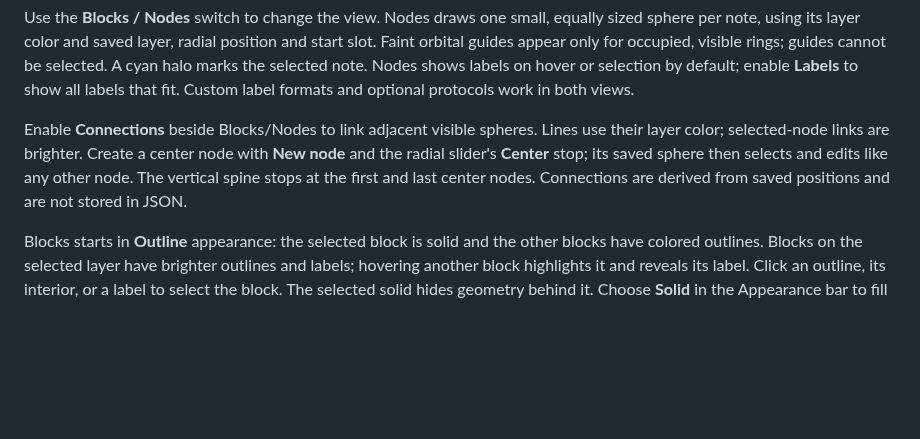
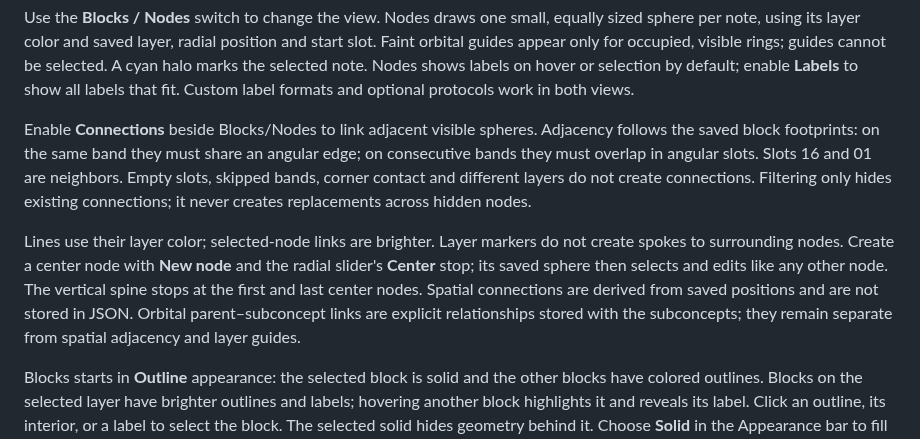
Before and after one commit to seiejouke/cyber_atlas, a Markdown page: docs/USER_GUIDE.md, the part around the change. Rendered like a GitHub page; blank space fills up the shorter version.

```diff
--- a/docs/USER_GUIDE.md
+++ b/docs/USER_GUIDE.md
@@ -118,11 +118,20 @@ show all labels that fit. Custom label formats and optional protocols work
 in both views.
 
 Enable **Connections** beside Blocks/Nodes to link adjacent visible spheres.
-Lines use their layer color; selected-node links are brighter. Create a center
+Adjacency follows the saved block footprints: on the same band they must share
+an angular edge; on consecutive bands they must overlap in angular slots.
+Slots 16 and 01 are neighbors. Empty slots, skipped bands, corner contact and
+different layers do not create connections. Filtering only hides existing
+connections; it never creates replacements across hidden nodes.
+
+Lines use their layer color; selected-node links are brighter. Layer markers
+do not create spokes to surrounding nodes. Create a center
 node with **New node** and the radial slider's **Center** stop; its saved sphere
 then selects and edits like any other node. The vertical spine stops at the
 first and last center nodes.
-Connections are derived from saved positions and are not stored in JSON.
+Spatial connections are derived from saved positions and are not stored in
+JSON. Orbital parent–subconcept links are explicit relationships stored with
+the subconcepts; they remain separate from spatial adjacency and layer guides.
 
 Blocks starts in **Outline** appearance: the selected block is solid and the
 other blocks have colored outlines. Blocks on the selected layer have brighter
```
Also changed, not shown: README.md (+1 -1 lines), docs/DEVELOPMENT.md (+15 -1 lines), docs/nodes-preview.png, 11 other files.
